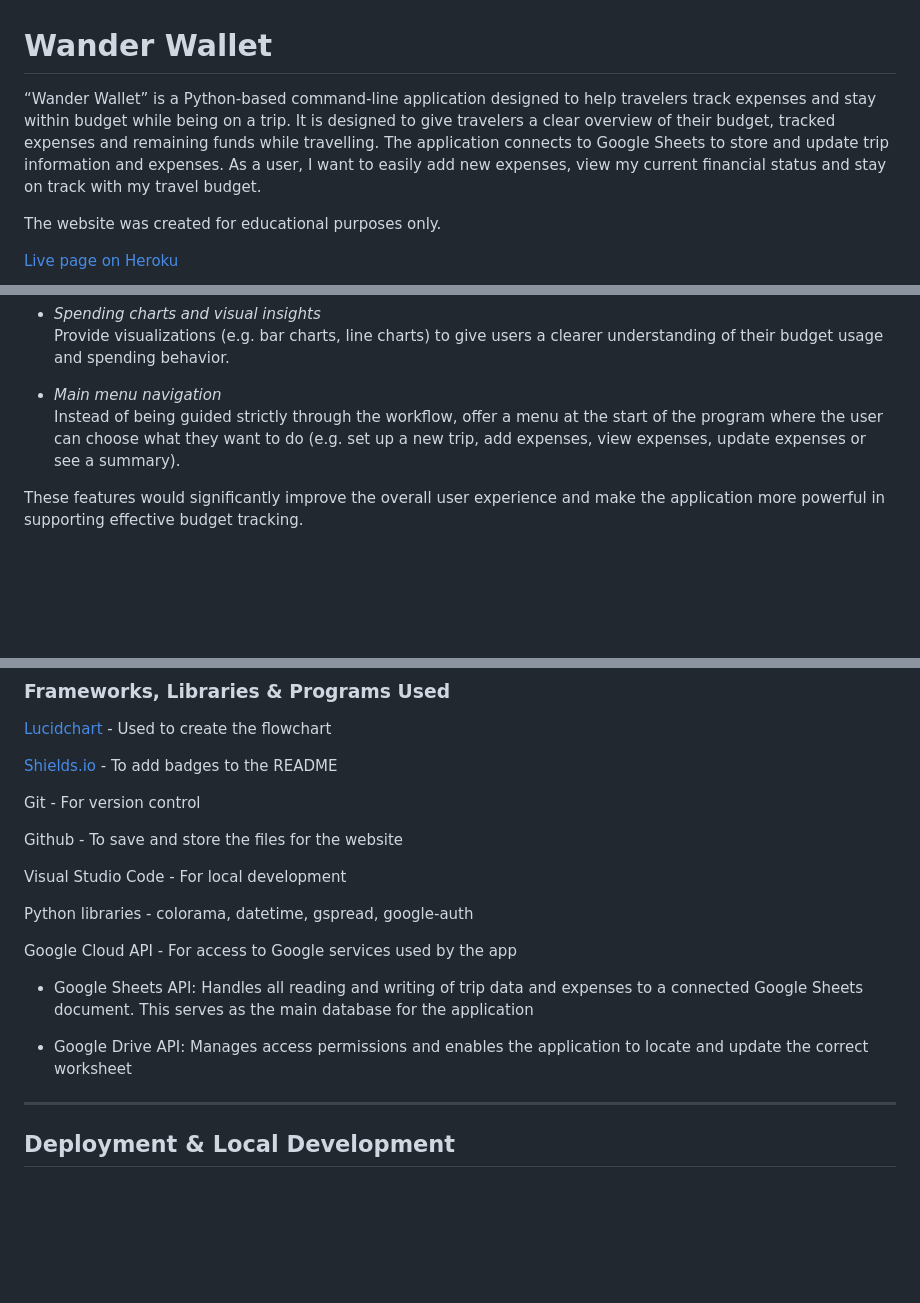
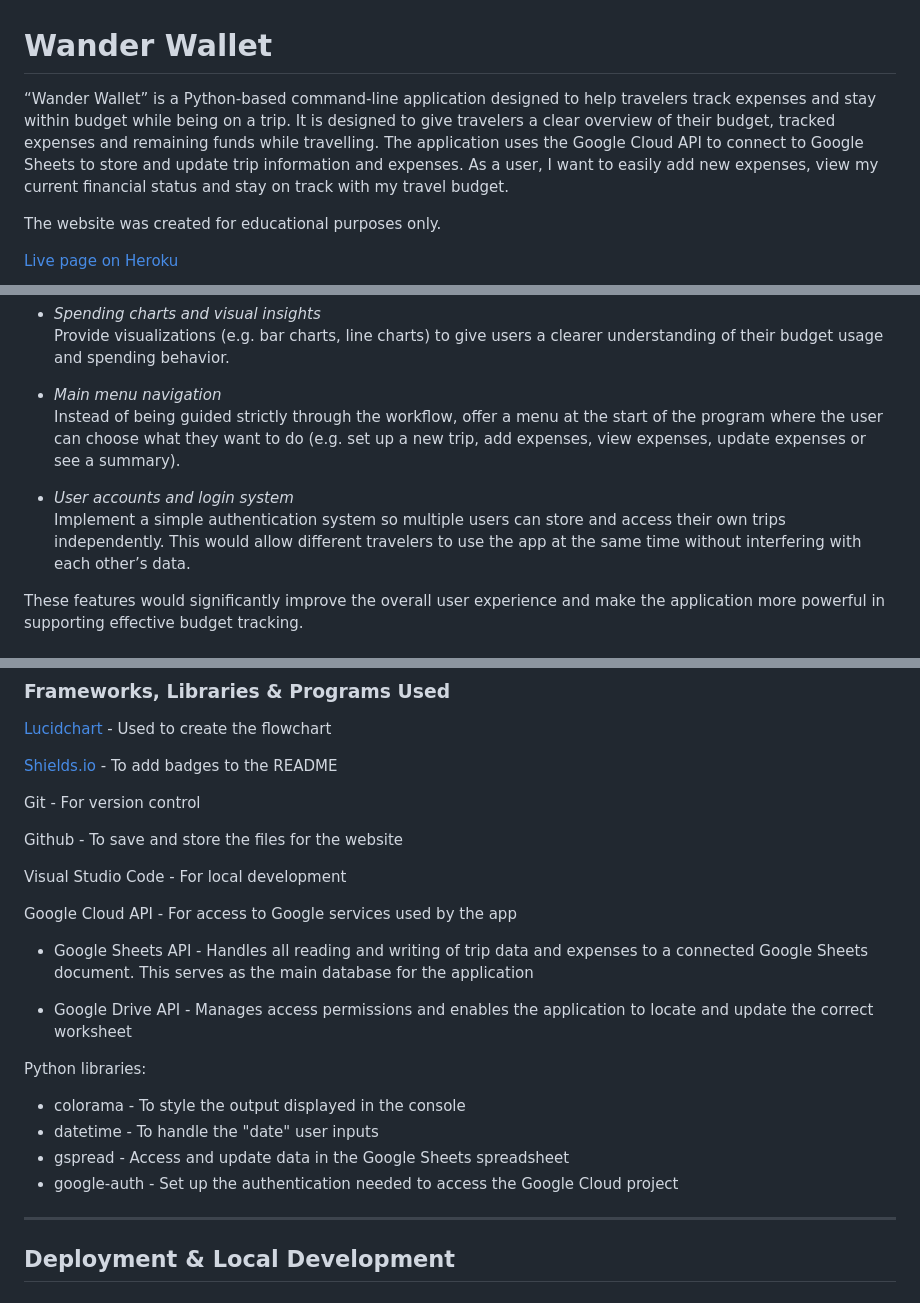
Before and after one commit to kathrinmzl/WanderWallet, a Markdown page: README.md, 3 parts joined by grey strips. GitHub-like rendering; blank space fills up the shorter version.

Commit message:
docs: Update Technologies used section in README

```diff
--- a/README.md
+++ b/README.md
@@ -1,6 +1,6 @@
 # Wander Wallet
 
-“Wander Wallet” is a Python-based command-line application designed to help travelers track expenses and stay within budget while being on a trip. It is designed to give travelers a clear overview of their budget, tracked expenses and remaining funds while travelling. The application connects to Google Sheets to store and update trip information and expenses. As a user, I want to easily add new expenses, view my current financial status and stay on track with my travel budget.
+“Wander Wallet” is a Python-based command-line application designed to help travelers track expenses and stay within budget while being on a trip. It is designed to give travelers a clear overview of their budget, tracked expenses and remaining funds while travelling. The application uses the Google Cloud API to connect to Google Sheets to store and update trip information and expenses. As a user, I want to easily add new expenses, view my current financial status and stay on track with my travel budget.
 
 The website was created for educational purposes only.
 
@@ -283,6 +283,9 @@ Provide visualizations (e.g. bar charts, line charts) to give users a clearer un
 - *Main menu navigation*
 Instead of being guided strictly through the workflow, offer a menu at the start of the program where the user can choose what they want to do (e.g. set up a new trip, add expenses, view expenses, update expenses or see a summary).
 
+- *User accounts and login system*
+Implement a simple authentication system so multiple users can store and access their own trips independently. This would allow different travelers to use the app at the same time without interfering with each other’s data.
+
 These features would significantly improve the overall user experience and make the application more powerful in supporting effective budget tracking.
 
 ## Testing
@@ -321,13 +324,17 @@ Github - To save and store the files for the website
 
 Visual Studio Code - For local development
 
-Python libraries - colorama, datetime, gspread, google-auth
-
 Google Cloud API - For access to Google services used by the app
 
-- Google Sheets API: Handles all reading and writing of trip data and expenses to a connected Google Sheets document. This serves as the main database for the application
+- Google Sheets API - Handles all reading and writing of trip data and expenses to a connected Google Sheets document. This serves as the main database for the application
 
-- Google Drive API: Manages access permissions and enables the application to locate and update the correct worksheet
+- Google Drive API - Manages access permissions and enables the application to locate and update the correct worksheet
+
+Python libraries:
+- colorama - To style the output displayed in the console
+- datetime - To handle the "date" user inputs
+- gspread - Access and update data in the Google Sheets spreadsheet
+- google-auth - Set up the authentication needed to access the Google Cloud project
 
 - - -
 
```
